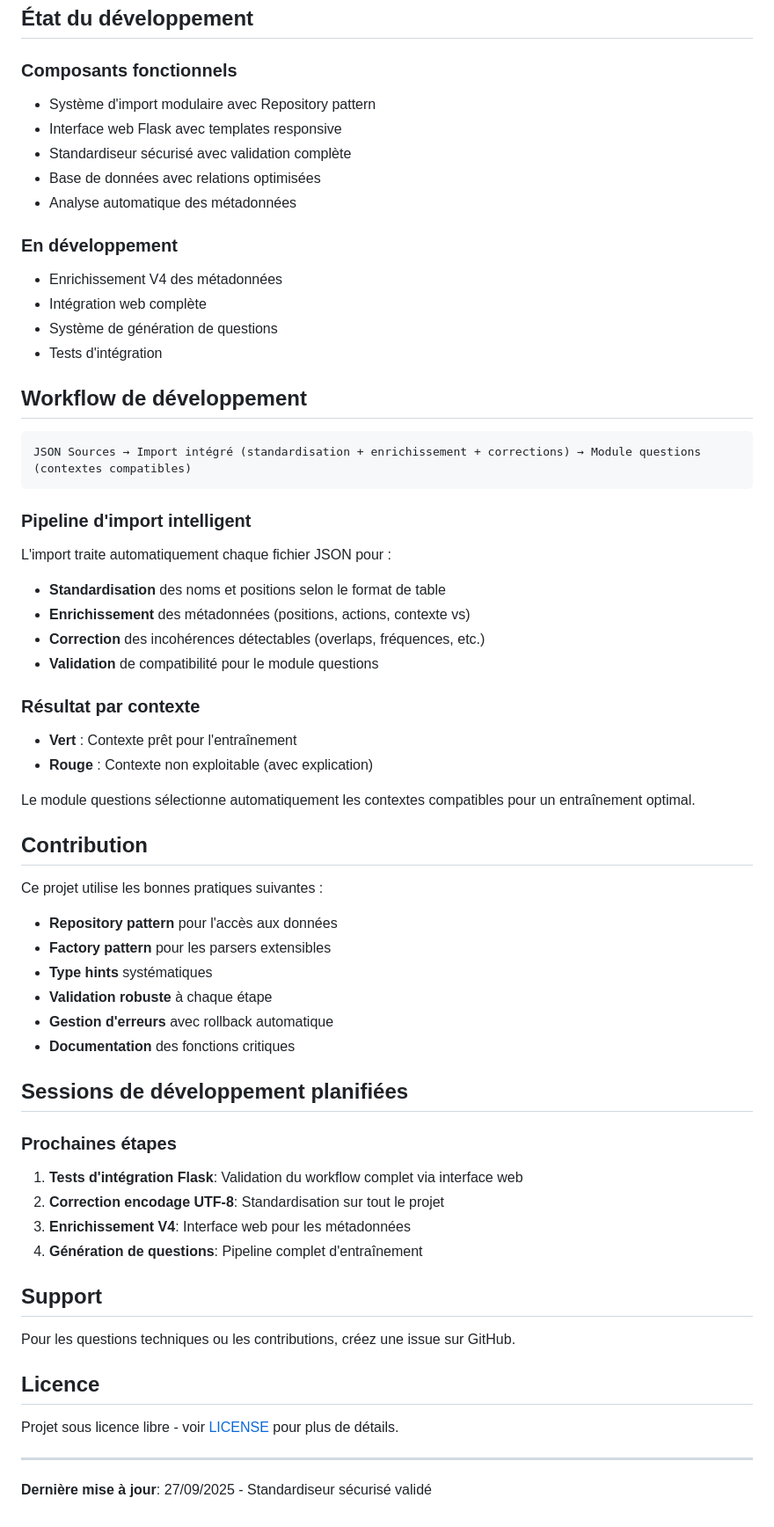
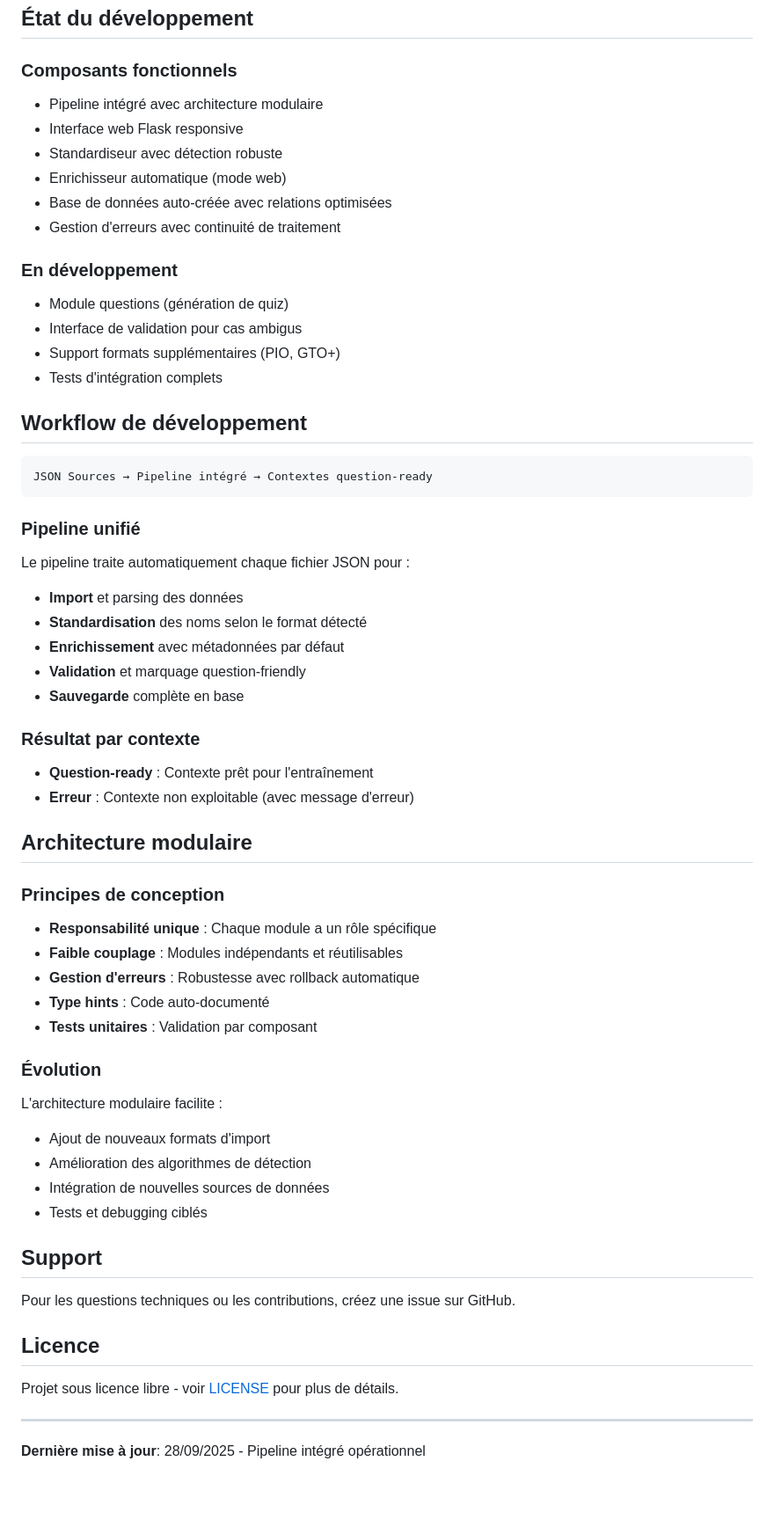
Before and after one commit to w0uf/poker-training, a Markdown page: README.md, the part around the change printed below. Shown: that part at 88% size. Drawn GitHub-style; blank space fills up the shorter version.

````diff
--- a/README.md
+++ b/README.md
@@ -156,59 +193,57 @@ L'interface expose des endpoints pour l'intégration externe (documentation à v
 
 ### Composants fonctionnels
 
-- Système d'import modulaire avec Repository pattern
-- Interface web Flask avec templates responsive
-- Standardiseur sécurisé avec validation complète
-- Base de données avec relations optimisées
-- Analyse automatique des métadonnées
+- Pipeline intégré avec architecture modulaire
+- Interface web Flask responsive
+- Standardiseur avec détection robuste
+- Enrichisseur automatique (mode web)
+- Base de données auto-créée avec relations optimisées
+- Gestion d'erreurs avec continuité de traitement
 
 ### En développement
 
-- Enrichissement V4 des métadonnées
-- Intégration web complète
-- Système de génération de questions
-- Tests d'intégration
+- Module questions (génération de quiz)
+- Interface de validation pour cas ambigus
+- Support formats supplémentaires (PIO, GTO+)
+- Tests d'intégration complets
 
 ## Workflow de développement
 
 ```
-JSON Sources → Import intégré (standardisation + enrichissement + corrections) → Module questions (contextes compatibles)
+JSON Sources → Pipeline intégré → Contextes question-ready
 ```
 
-### Pipeline d'import intelligent
+### Pipeline unifié
 
-L'import traite automatiquement chaque fichier JSON pour :
-- **Standardisation** des noms et positions selon le format de table
-- **Enrichissement** des métadonnées (positions, actions, contexte vs)
-- **Correction** des incohérences détectables (overlaps, fréquences, etc.)
-- **Validation** de compatibilité pour le module questions
+Le pipeline traite automatiquement chaque fichier JSON pour :
+- **Import** et parsing des données
+- **Standardisation** des noms selon le format détecté
+- **Enrichissement** avec métadonnées par défaut
+- **Validation** et marquage question-friendly
+- **Sauvegarde** complète en base
 
 ### Résultat par contexte
 
-- **Vert** : Contexte prêt pour l'entraînement
-- **Rouge** : Contexte non exploitable (avec explication)
+- **Question-ready** : Contexte prêt pour l'entraînement
+- **Erreur** : Contexte non exploitable (avec message d'erreur)
 
-Le module questions sélectionne automatiquement les contextes compatibles pour un entraînement optimal.
+## Architecture modulaire
 
-## Contribution
+### Principes de conception
 
-Ce projet utilise les bonnes pratiques suivantes :
+- **Responsabilité unique** : Chaque module a un rôle spécifique
+- **Faible couplage** : Modules indépendants et réutilisables
+- **Gestion d'erreurs** : Robustesse avec rollback automatique
+- **Type hints** : Code auto-documenté
+- **Tests unitaires** : Validation par composant
 
-- **Repository pattern** pour l'accès aux données
-- **Factory pattern** pour les parsers extensibles
-- **Type hints** systématiques
-- **Validation robuste** à chaque étape
-- **Gestion d'erreurs** avec rollback automatique
-- **Documentation** des fonctions critiques
+### Évolution
 
-## Sessions de développement planifiées
-
-### Prochaines étapes
-
-1. **Tests d'intégration Flask**: Validation du workflow complet via interface web
-2. **Correction encodage UTF-8**: Standardisation sur tout le projet
-3. **Enrichissement V4**: Interface web pour les métadonnées
-4. **Génération de questions**: Pipeline complet d'entraînement
+L'architecture modulaire facilite :
+- Ajout de nouveaux formats d'import
+- Amélioration des algorithmes de détection
+- Intégration de nouvelles sources de données
+- Tests et debugging ciblés
 
 ## Support
 
@@ -220,4 +255,4 @@ Projet sous licence libre - voir [LICENSE](LICENSE) pour plus de détails.
 
 ---
 
-**Dernière mise à jour**: 27/09/2025 - Standardiseur sécurisé validé
+**Dernière mise à jour**: 28/09/2025 - Pipeline intégré opérationnel
````
Also changed, not shown: other parts of README.md (+77 -40 lines).
